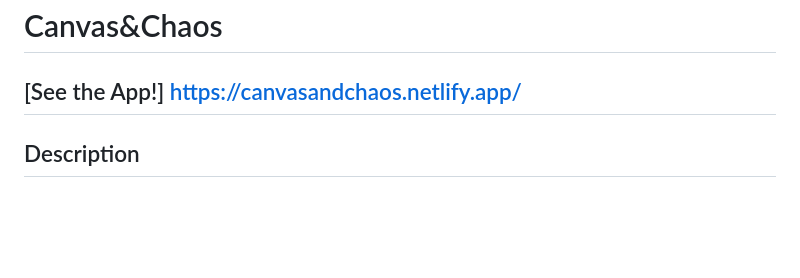
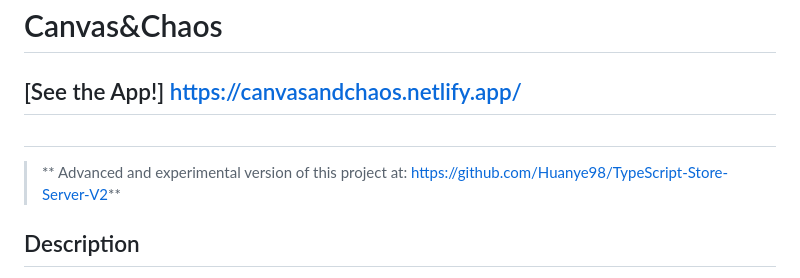
Before and after one commit to Huanye98/Typescript-Store-Server, a Markdown page: README.md, the part around the change. Drawn GitHub-style; blank space fills up the shorter version.

Commit message:
Update README with link to advanced project version
Added link to advanced version of the project.

```diff
--- a/README.md
+++ b/README.md
@@ -1,7 +1,9 @@
 # Canvas&Chaos
 
 ## [See the App!] https://canvasandchaos.netlify.app/
-
+##
+>
+> ** Advanced and experimental version of this project at: https://github.com/Huanye98/TypeScript-Store-Server-V2**
 ## Description
 
 The page is part of a full-stack web application built with a TypeScript React front-end, an Express back-end, and a PostgreSQL database. The interface uses Material-UI (MUI) for a polished, responsive, and modern design.
```
